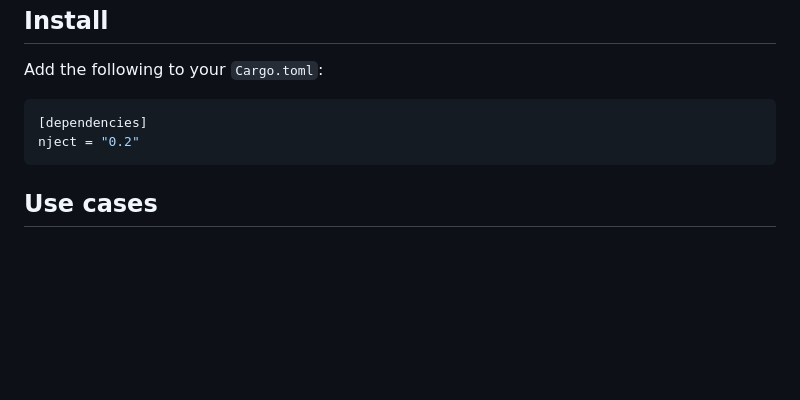
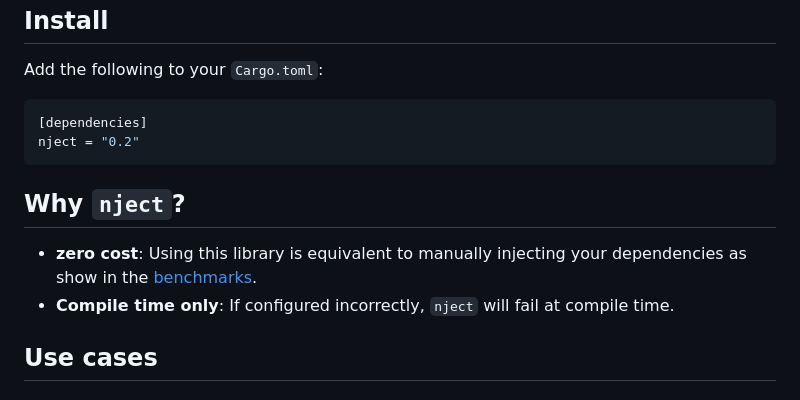
Before and after one commit to nicolascotton/nject, a Markdown page: README.md, the part around the change. GitHub-like rendering; blank space fills up the shorter version.

Commit message:
Updating README to include performance as a major reason to use nject

````diff
--- a/README.md
+++ b/README.md
@@ -6,6 +6,10 @@ Add the following to your `Cargo.toml`:
 [dependencies]
 nject = "0.2"
 ```
+## Why `nject`?
+- **zero cost**: Using this library is equivalent to manually injecting your dependencies as show in the [benchmarks](https://github.com/nicolascotton/nject/tree/main/examples/benchmark).
+- **Compile time only**: If configured incorrectly, `nject` will fail at compile time.
+
 ## Use cases
 ### Removes the need to specify dependencies across your modules
 ```rust
````
Also changed, not shown: nject-macro/README.md (+4 -0 lines), nject/README.md (+4 -0 lines).
